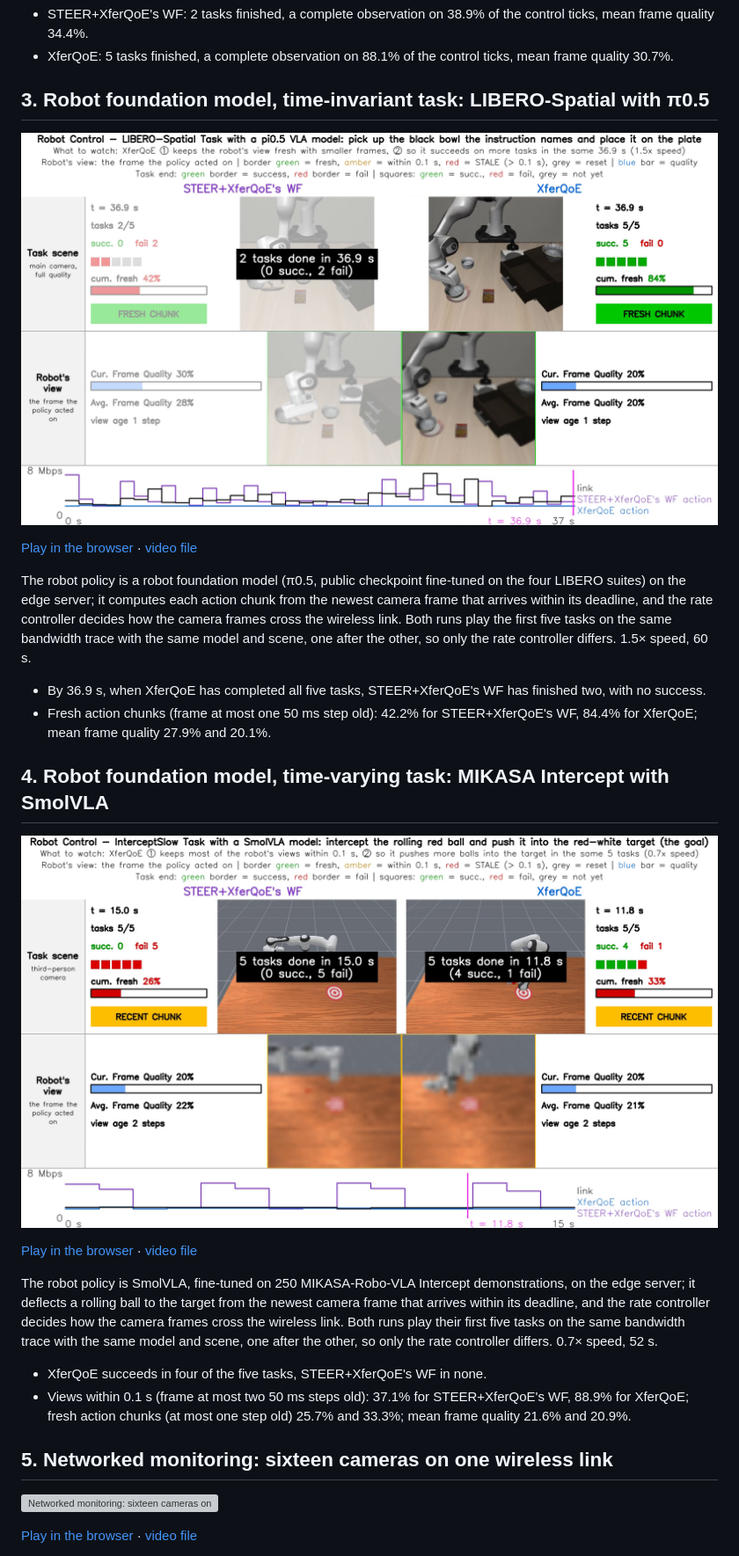
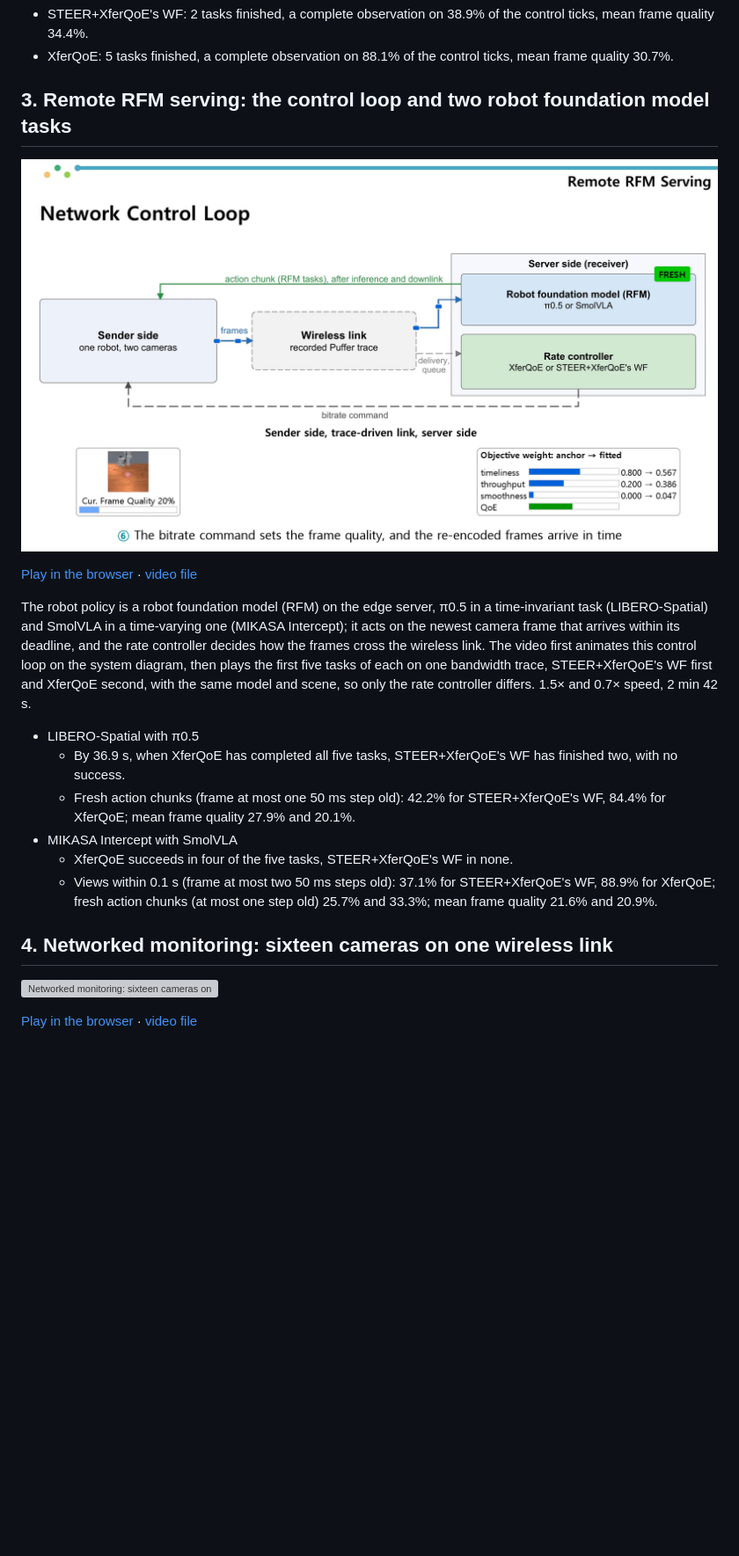
Before and after one commit to sonny0714/demo_video_robot, a Markdown page: README.md, the part around the change printed below. Shown: that part at 88% size. Rendered like a GitHub page; pictures changed too: posters/xferqoe_rfm_serving.png (added); blank space fills up the shorter version; grey boxes are pictures that could not be loaded.

Commit message:
Remote RFM serving video: one section and page for the control loop and both RFM tasks

```diff
--- a/README.md
+++ b/README.md
@@ -26,7 +26,7 @@ The edge server runs the robot policy (a frozen ManiSkill3 PokeCube policy) and
 - STEER+XferQoE's WF: 2 tasks finished, a complete observation on 38.9% of the control ticks, mean frame quality 34.4%.
 - XferQoE: 5 tasks finished, a complete observation on 88.1% of the control ticks, mean frame quality 30.7%.
 
-## 3. Robot foundation model, time-invariant task: LIBERO-Spatial with π0.5
+## 3. Remote RFM serving: the control loop and two robot foundation model tasks
 
-[![Robot foundation model, time-invariant task: LIBERO-Spatial with π0.5](posters/xferqoe_rfm_libero_spatial.png)](https://sonny0714.github.io/demo_video_robot/xferqoe-rfm-libero.html)
+[![Remote RFM serving: the control loop and two robot foundation model tasks](posters/xferqoe_rfm_serving.png)](https://sonny0714.github.io/demo_video_robot/xferqoe-rfm-serving.html)
 
@@ -34,21 +34,14 @@ The edge server runs the robot policy (a frozen ManiSkill3 PokeCube policy) and
 
-The robot policy is a robot foundation model (π0.5, public checkpoint fine-tuned on the four LIBERO suites) on the edge server; it computes each action chunk from the newest camera frame that arrives within its deadline, and the rate controller decides how the camera frames cross the wireless link. Both runs play the first five tasks on the same bandwidth trace with the same model and scene, one after the other, so only the rate controller differs. 1.5× speed, 60 s.
+The robot policy is a robot foundation model (RFM) on the edge server, π0.5 in a time-invariant task (LIBERO-Spatial) and SmolVLA in a time-varying one (MIKASA Intercept); it acts on the newest camera frame that arrives within its deadline, and the rate controller decides how the frames cross the wireless link. The video first animates this control loop on the system diagram, then plays the first five tasks of each on one bandwidth trace, STEER+XferQoE's WF first and XferQoE second, with the same model and scene, so only the rate controller differs. 1.5× and 0.7× speed, 2 min 42 s.
 
-- By 36.9 s, when XferQoE has completed all five tasks, STEER+XferQoE's WF has finished two, with no success.
-- Fresh action chunks (frame at most one 50 ms step old): 42.2% for STEER+XferQoE's WF, 84.4% for XferQoE; mean frame quality 27.9% and 20.1%.
+- LIBERO-Spatial with π0.5
+	- By 36.9 s, when XferQoE has completed all five tasks, STEER+XferQoE's WF has finished two, with no success.
+	- Fresh action chunks (frame at most one 50 ms step old): 42.2% for STEER+XferQoE's WF, 84.4% for XferQoE; mean frame quality 27.9% and 20.1%.
+- MIKASA Intercept with SmolVLA
+	- XferQoE succeeds in four of the five tasks, STEER+XferQoE's WF in none.
+	- Views within 0.1 s (frame at most two 50 ms steps old): 37.1% for STEER+XferQoE's WF, 88.9% for XferQoE; fresh action chunks (at most one step old) 25.7% and 33.3%; mean frame quality 21.6% and 20.9%.
 
-## 4. Robot foundation model, time-varying task: MIKASA Intercept with SmolVLA
-
-[![Robot foundation model, time-varying task: MIKASA Intercept with SmolVLA](posters/xferqoe_rfm_mikasa_intercept.png)](https://sonny0714.github.io/demo_video_robot/xferqoe-rfm-mikasa.html)
-
-[Play in the browser](https://sonny0714.github.io/demo_video_robot/xferqoe-rfm-mikasa.html) · [video file](videos/xferqoe_rfm_mikasa_intercept.mp4)
-
-The robot policy is SmolVLA, fine-tuned on 250 MIKASA-Robo-VLA Intercept demonstrations, on the edge server; it deflects a rolling ball to the target from the newest camera frame that arrives within its deadline, and the rate controller decides how the camera frames cross the wireless link. Both runs play their first five tasks on the same bandwidth trace with the same model and scene, one after the other, so only the rate controller differs. 0.7× speed, 52 s.
-
-- XferQoE succeeds in four of the five tasks, STEER+XferQoE's WF in none.
-- Views within 0.1 s (frame at most two 50 ms steps old): 37.1% for STEER+XferQoE's WF, 88.9% for XferQoE; fresh action chunks (at most one step old) 25.7% and 33.3%; mean frame quality 21.6% and 20.9%.
-
-## 5. Networked monitoring: sixteen cameras on one wireless link
+## 4. Networked monitoring: sixteen cameras on one wireless link
 
 [![Networked monitoring: sixteen cameras on one wireless link](posters/xferqoe_monitoring.png)](https://sonny0714.github.io/demo_video_robot/xferqoe-monitoring.html)
 
```
Also changed, not shown: other parts of README.md (+1 -1 lines), 3 other files.
